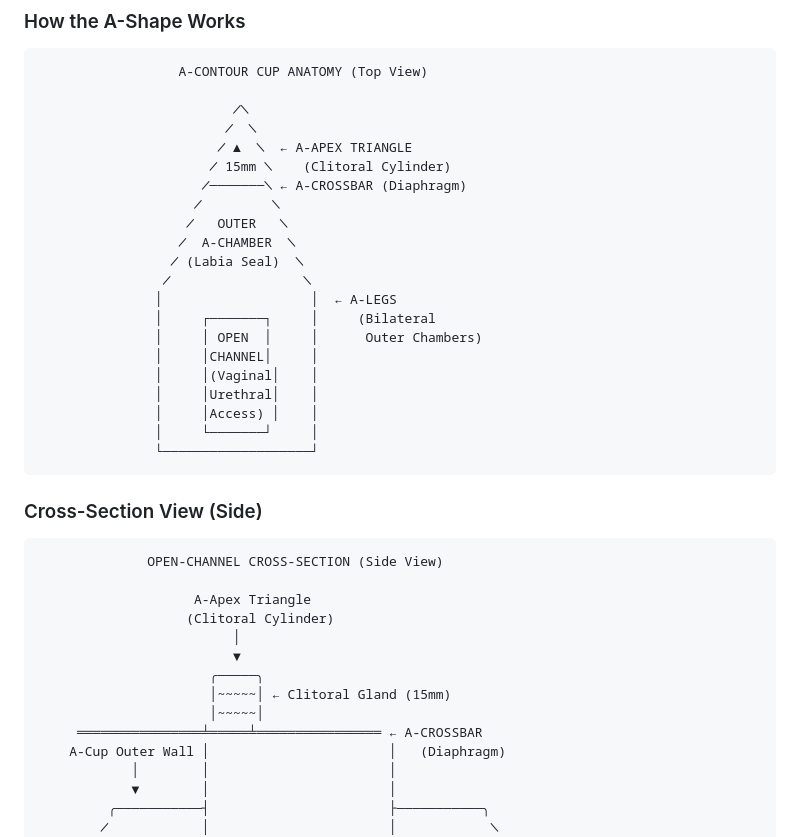
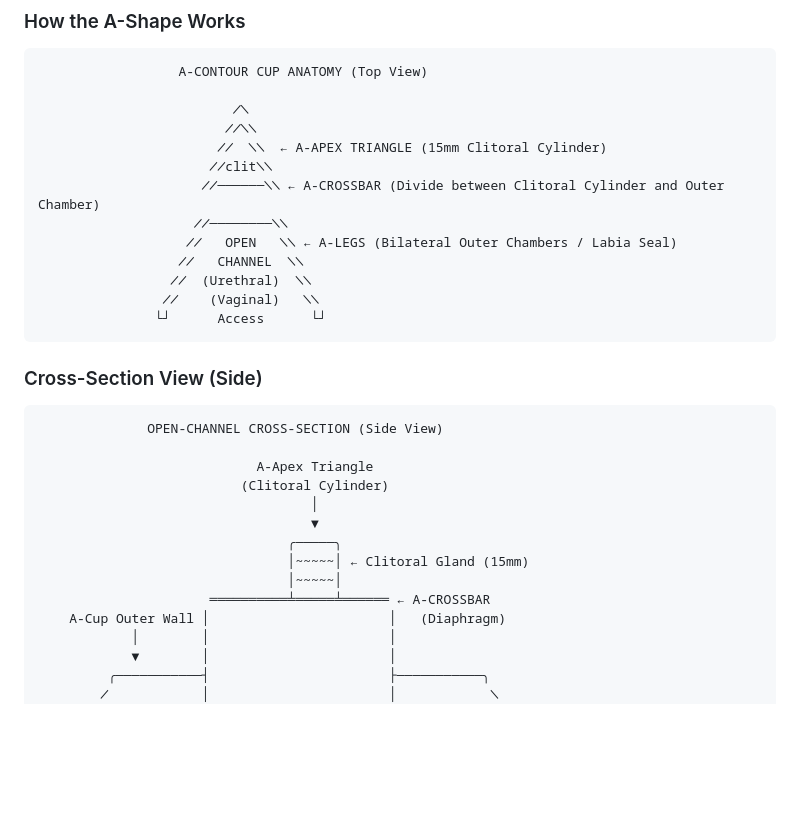
Before and after one commit to morrisraybrooks/apps, a Markdown page: docs/cup explination.md, the part around the change. Rendered like a GitHub page; blank space fills up the shorter version.

````diff
--- a/docs/cup explination.md
+++ b/docs/cup explination.md
@@ -85,24 +85,16 @@ The "A" shape represents the cup's anatomy:
                   A-CONTOUR CUP ANATOMY (Top View)
 
                          ╱╲
-                        ╱  ╲
-                       ╱ ▲  ╲  ← A-APEX TRIANGLE
-                      ╱ 15mm ╲    (Clitoral Cylinder)
-                     ╱───────╲ ← A-CROSSBAR (Diaphragm)
-                    ╱         ╲
-                   ╱   OUTER   ╲
-                  ╱  A-CHAMBER  ╲
-                 ╱ (Labia Seal)  ╲
-                ╱                 ╲
-               │                   │  ← A-LEGS
-               │     ┌───────┐     │     (Bilateral
-               │     │ OPEN  │     │      Outer Chambers)
-               │     │CHANNEL│     │
-               │     │(Vaginal│    │
-               │     │Urethral│    │
-               │     │Access) │    │
-               │     └───────┘     │
-               └───────────────────┘
+                        ╱╱╲╲
+                       ╱╱  ╲╲  ← A-APEX TRIANGLE (15mm Clitoral Cylinder)
+                      ╱╱clit╲╲
+                     ╱╱──────╲╲ ← A-CROSSBAR (Divide between Clitoral Cylinder and Outer Chamber)
+                    ╱╱────────╲╲
+                   ╱╱   OPEN   ╲╲ ← A-LEGS (Bilateral Outer Chambers / Labia Seal)
+                  ╱╱   CHANNEL  ╲╲
+                 ╱╱  (Urethral)  ╲╲
+                ╱╱    (Vaginal)   ╲╲
+               └┘      Access      └┘
 ```
 
 ### Cross-Section View (Side)
@@ -110,14 +102,14 @@ The "A" shape represents the cup's anatomy:
 ```
               OPEN-CHANNEL CROSS-SECTION (Side View)
 
-                    A-Apex Triangle
-                   (Clitoral Cylinder)
-                         │
-                         ▼
-                      ╭─────╮
-                      │~~~~~│ ← Clitoral Gland (15mm)
-                      │~~~~~│
-     ════════════════╧═════╧════════════════ ← A-CROSSBAR
+                            A-Apex Triangle
+                          (Clitoral Cylinder)
+                                   │
+                                   ▼
+                                ╭─────╮
+                                │~~~~~│ ← Clitoral Gland (15mm)
+                                │~~~~~│
+                      ══════════╧═════╧══════ ← A-CROSSBAR
     A-Cup Outer Wall │                       │   (Diaphragm)
             │        │                       │
             ▼        │                       │
````
Also changed, not shown: docs/README.md (+10 -18 lines), docs/explanation.md (+18 -26 lines).
